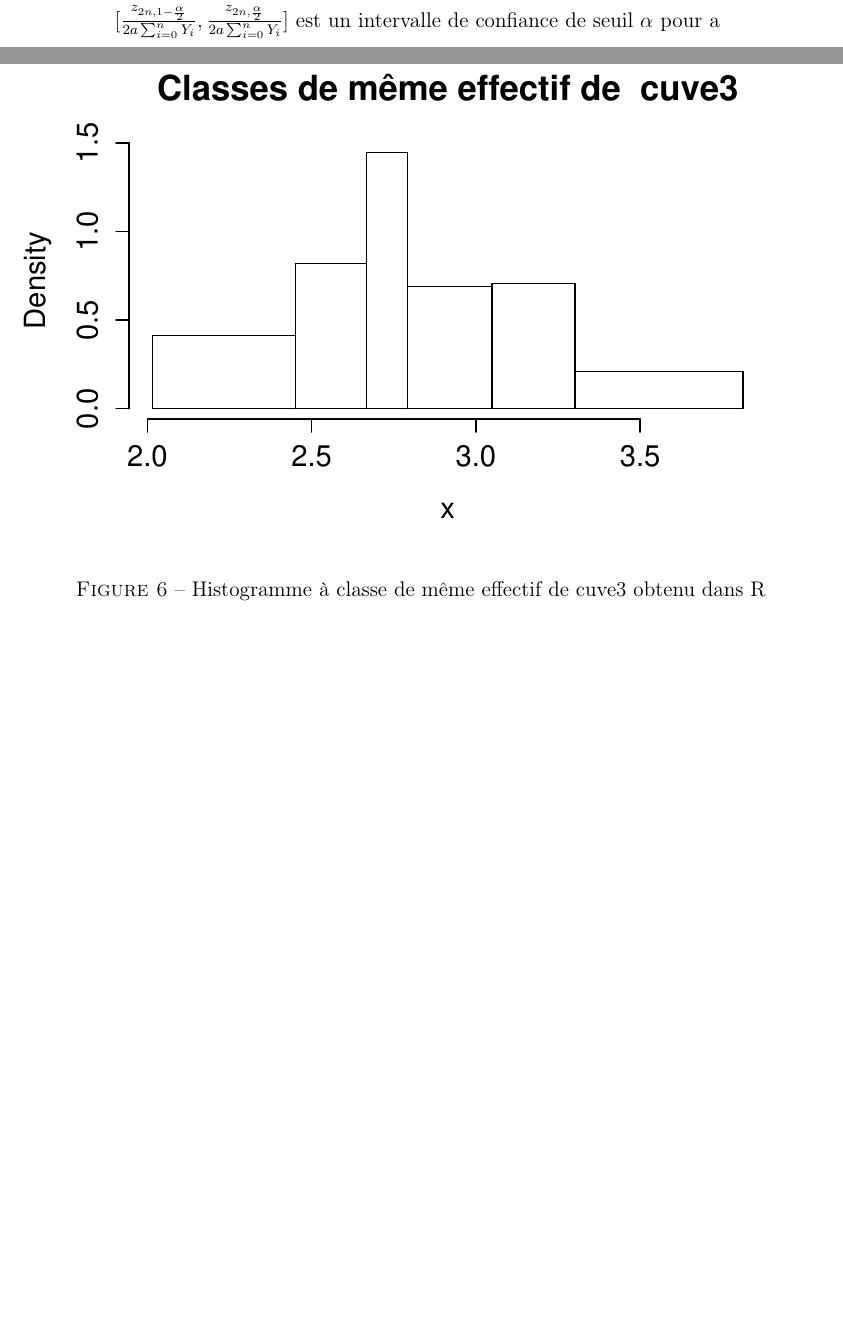
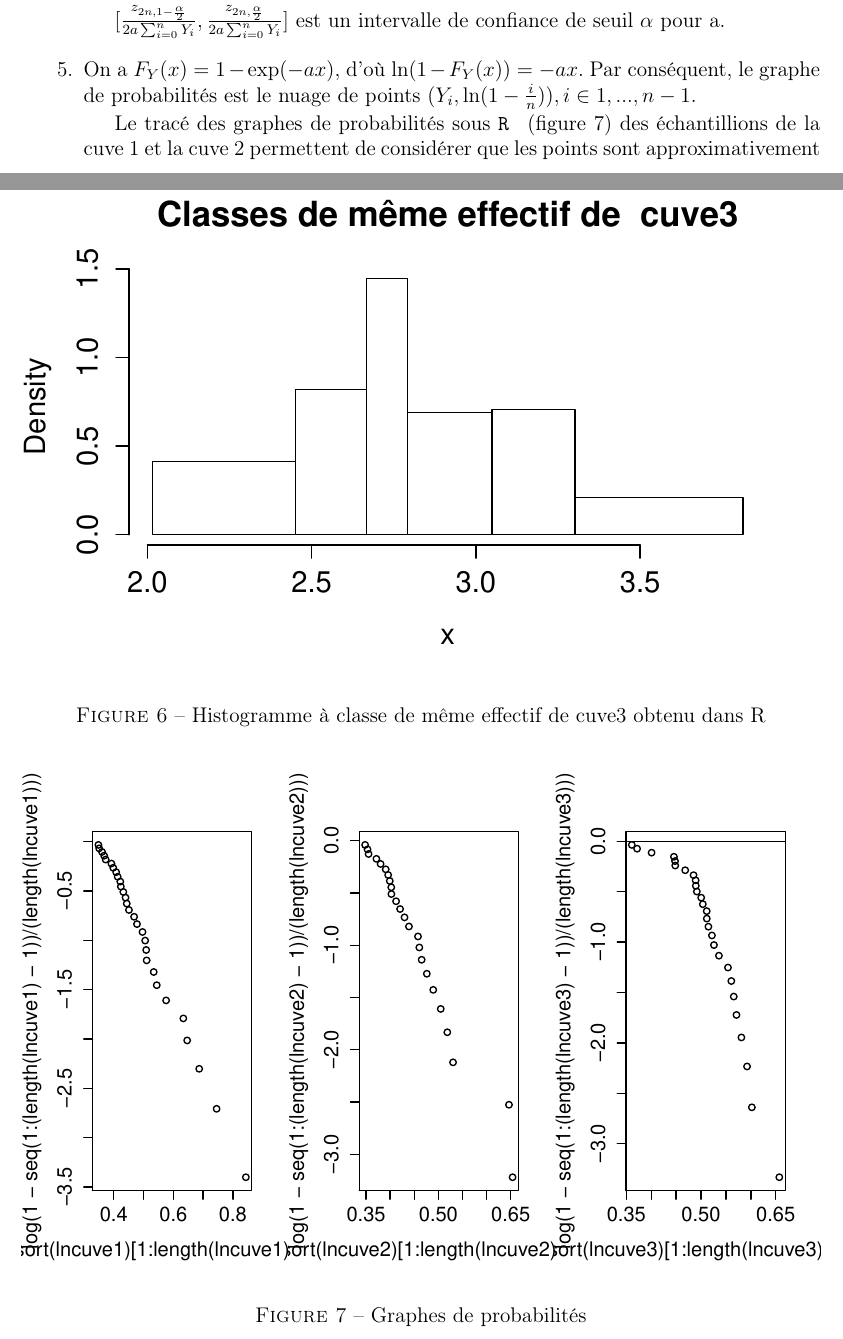
Before and after one commit to Simmsoon/ProjetMS2015, a LaTeX document (Partie1.tex): two parts of pages 3 and 5 of 5 before the commit and two parts of pages 3 and 6 of 6 after it, joined at a grey line, cut so that both start at the same text, the shorter picture padded with empty space. Compiled offline with pdfLaTeX; the source files are stored in an older character set and shown here as Unicode; a LaTeX package or settings file that is missing is left out.

Commit message:
Ajout P1Q5

```diff
--- a/Partie1.tex
+++ b/Partie1.tex
@@ -177,6 +177,15 @@ $$ \bm{ \mathbb{P}}(\a \in [\frac{z_{2n,1-\frac{\alpha}{2}} }{ 2a\sum_{i=0}^{n}Y
 
 Donc:
 
-$ [\frac{z_{2n,1-\frac{\alpha}{2}} }{ 2a\sum_{i=0}^{n}Y_i}, \frac{ z_{2n,\frac{\alpha}{2}}}{ 2a\sum_{i=0}^{n}Y_i}] $ est un intervalle de confiance de seuil $\alpha$ pour a
+$ [\frac{z_{2n,1-\frac{\alpha}{2}} }{ 2a\sum_{i=0}^{n}Y_i}, \frac{ z_{2n,\frac{\alpha}{2}}}{ 2a\sum_{i=0}^{n}Y_i}] $ est un intervalle de confiance de seuil $\alpha$ pour a.
 
+\vspace{3mm}
 
+\item On a  $F_Y(x) = 1 - \exp(-ax)$, d'où $\ln(1-F_Y(x)) = -ax $. Par conséquent, le graphe de probabilités est le nuage de points $(Y_i,\ln(1-\frac{i}{n})), i \in {1,...,n-1}$.
+
+Le tracé des graphes de probabilités sous {\tt R } (figure 7) des échantillions de la cuve 1 et la cuve 2 permettent de considérer que les points sont approximativement allignés sur une droite de pente négative et passants par l'origine, donc on peut considérer qu'il est vraisemblable que les mesures des faissures des cuves 1 et 2 suivent une loi exponentielle. Le graphe de probabilité des échantillions de la cuve 3 semble plus proche d'un logarithme que d'une droite. On en conclue que la loi exponentielle n'est pas un modèle approprié pour ces données.
+
+\begin{figure*}[h]
+\centering
+\includegraphics[width=1.0\textwidth]{figures/GraphP1Q5.pdf}
+\caption{Graphes de probabilités}
```
Also changed, not shown: figures/GraphP1Q5.pdf (added), Partie1.tex (13 more changed lines).
